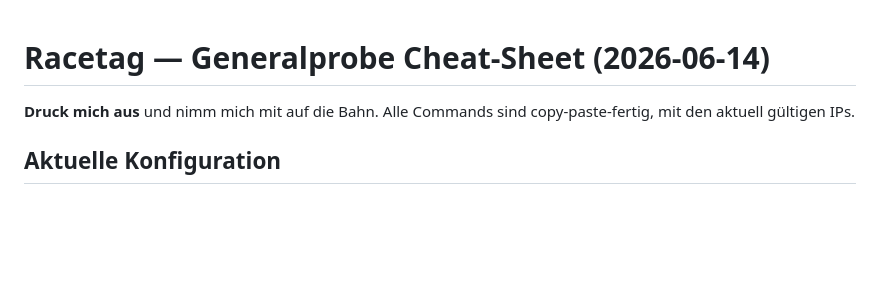
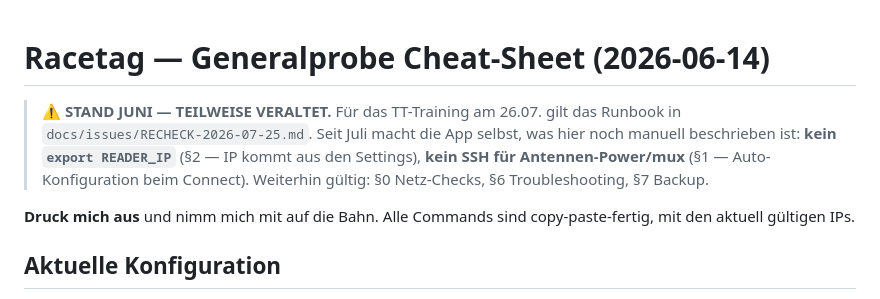
Before and after one commit to jan-knoblich/racetag, a Markdown page: docs/DRESS_REHEARSAL_COMMANDS.md, the part around the change. Rendered like a GitHub page; blank space fills up the shorter version.

Commit message:
docs: mark June cheat sheet sections obsolete, point to TT runbook
Co-Authored-By: Claude Fable 5 <noreply@anthropic.com>

```diff
--- a/docs/DRESS_REHEARSAL_COMMANDS.md
+++ b/docs/DRESS_REHEARSAL_COMMANDS.md
@@ -1,4 +1,11 @@
 # Racetag — Generalprobe Cheat-Sheet (2026-06-14)
+
+> ⚠️ **STAND JUNI — TEILWEISE VERALTET.** Für das TT-Training am 26.07. gilt das
+> Runbook in `docs/issues/RECHECK-2026-07-25.md`. Seit Juli macht die App
+> selbst, was hier noch manuell beschrieben ist: **kein `export READER_IP`**
+> (§2 — IP kommt aus den Settings), **kein SSH für Antennen-Power/mux** (§1 —
+> Auto-Konfiguration beim Connect). Weiterhin gültig: §0 Netz-Checks, §6
+> Troubleshooting, §7 Backup.
 
 **Druck mich aus** und nimm mich mit auf die Bahn. Alle Commands sind copy-paste-fertig, mit den aktuell gültigen IPs.
 
```
